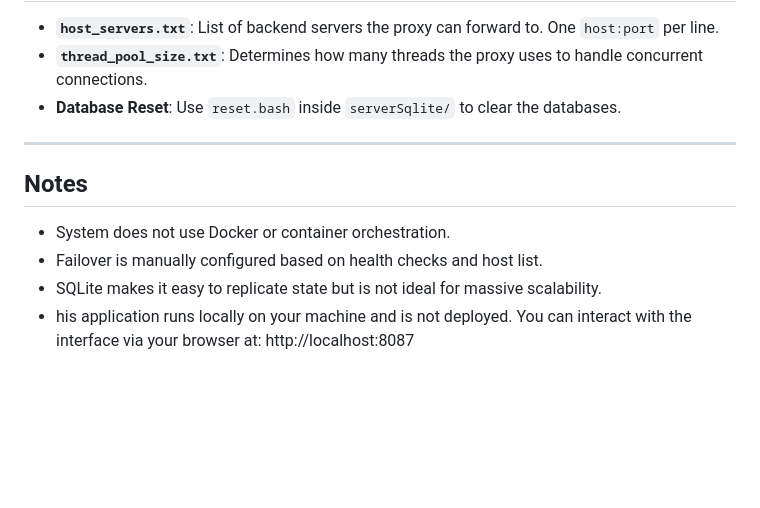
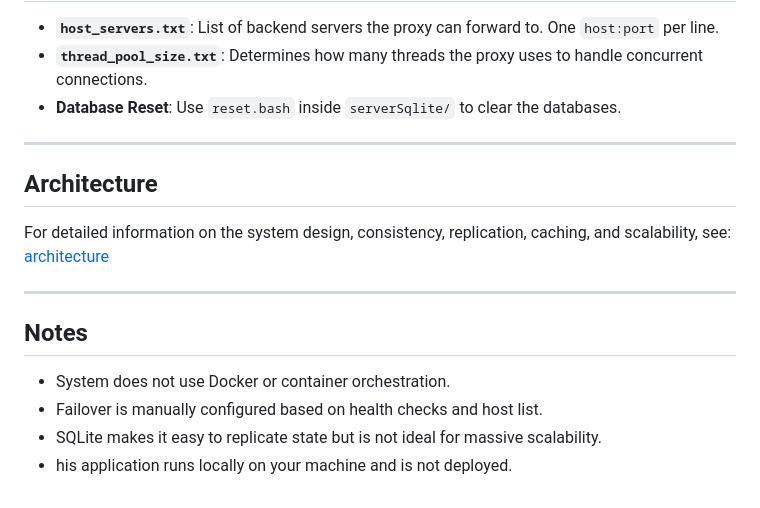
Before and after one commit to arcanstone/DistributedURLShortener, a Markdown page: README.md, the part around the change. Drawn GitHub-style; blank space fills up the shorter version.

```diff
--- a/README.md
+++ b/README.md
@@ -124,9 +124,15 @@ cd ../LoadTest
 
 ---
 
+## Architecture
+
+For detailed information on the system design, consistency, replication, caching, and scalability, see: [architecture](https://github.com/arcanstone/DistributedURLShortener/blob/main/ARCHITECTURE.md)
+
+---
+
 ## Notes
 
 * System does not use Docker or container orchestration.
 * Failover is manually configured based on health checks and host list.
 * SQLite makes it easy to replicate state but is not ideal for massive scalability.
-* his application runs locally on your machine and is not deployed. You can interact with the interface via your browser at: http://localhost:8087
+* his application runs locally on your machine and is not deployed.
```
